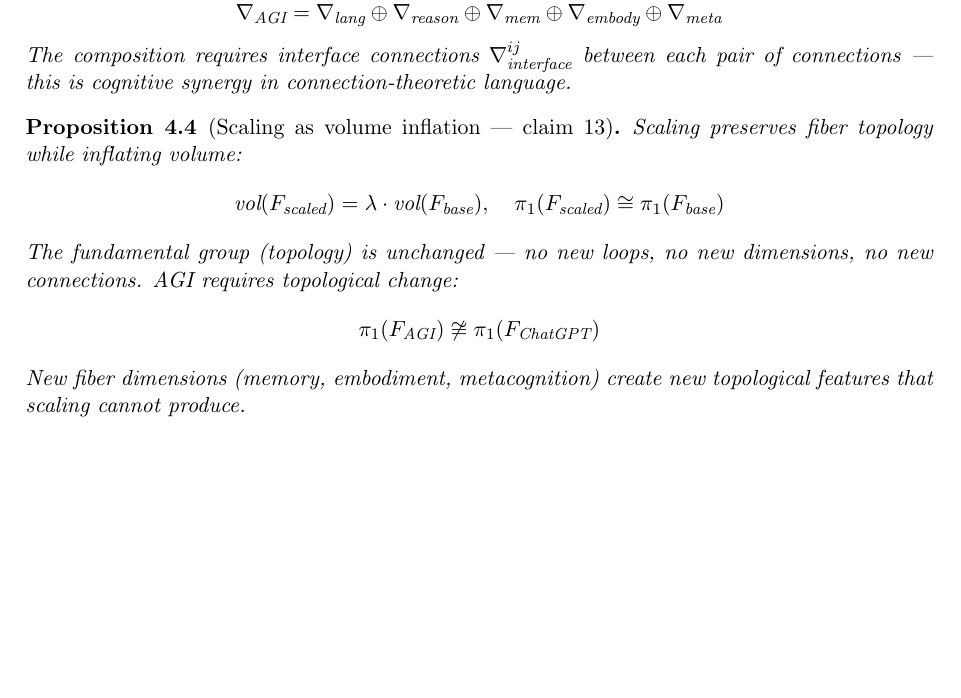
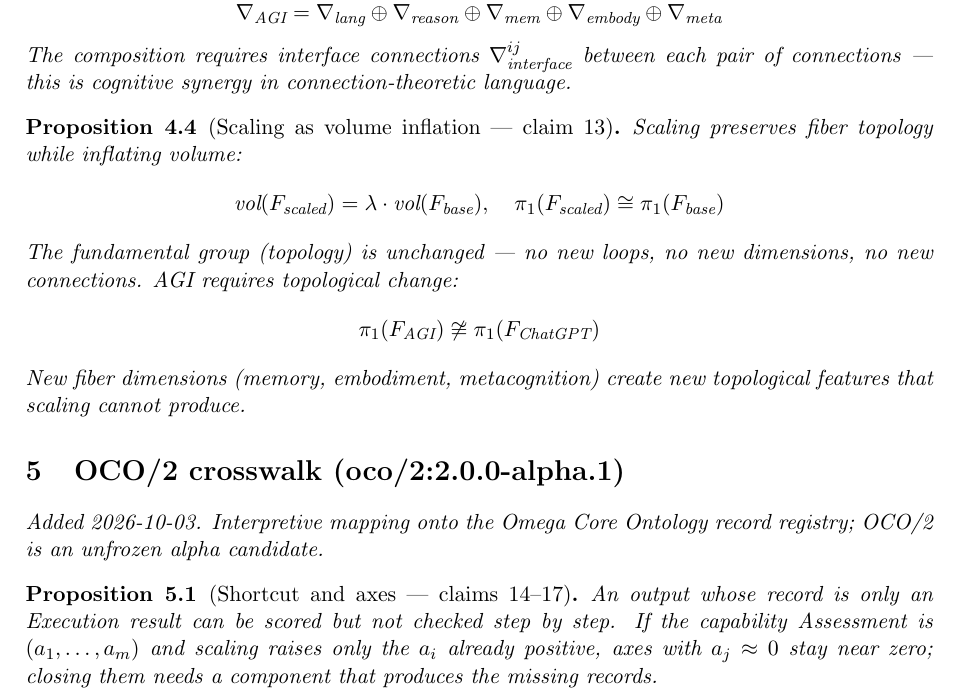
Before and after one commit to bgoertzel-sing/hyperseed-formalizations, a LaTeX paper (substack/2023-01-18-is-chatgpt-real-progress-toward-human/formalization.tex): part of page 3 of 3, cut so that both start at the same text, the shorter picture padded with empty space. Compiled offline with pdfLaTeX.

Commit message:
Add OCO/2 crosswalk to is-chatgpt-real-progress-toward-human

```diff
--- a/substack/2023-01-18-is-chatgpt-real-progress-toward-human/formalization.tex
+++ b/substack/2023-01-18-is-chatgpt-real-progress-toward-human/formalization.tex
@@ -179,4 +179,15 @@
 topological features that scaling cannot produce.
 \end{proposition}
 
+
+
+%======================================================================
+\section{OCO/2 crosswalk (oco/2:2.0.0-alpha.1)}
+\emph{Added 2026-10-03. Interpretive mapping onto the Omega Core Ontology
+record registry; OCO/2 is an unfrozen alpha candidate.}
+
+\begin{proposition}[Shortcut and axes --- claims 14--17]
+An output whose record is only an Execution result can be scored but not checked step by step. If the capability Assessment is $(a_1,\dots,a_m)$ and scaling raises only the $a_i$ already positive, axes with $a_j\approx 0$ stay near zero; closing them needs a component that produces the missing records.
+\end{proposition}
+
 \end{document}
```
Also changed, not shown: substack/2023-01-18-is-chatgpt-real-progress-toward-human/claims.md (+10 -0 lines), substack/2023-01-18-is-chatgpt-real-progress-toward-human/README.md, 1 other file.
